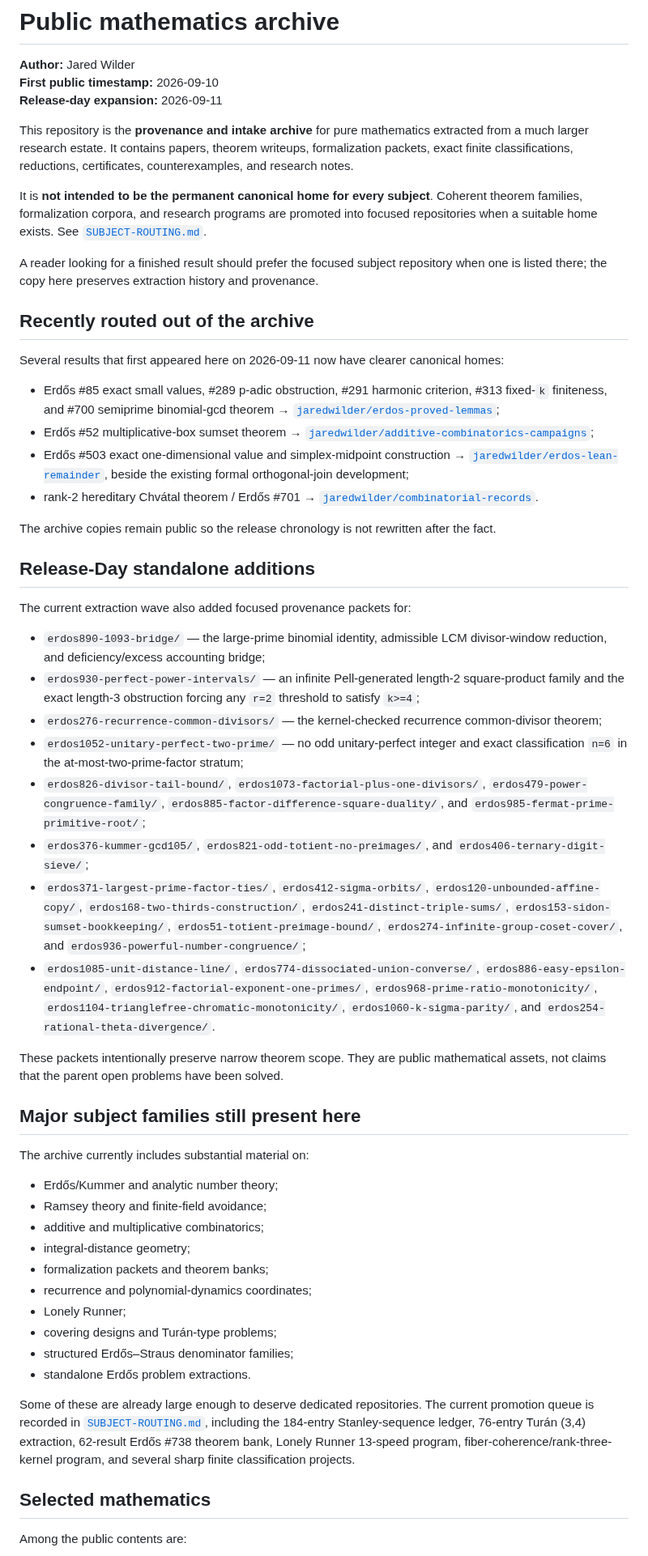
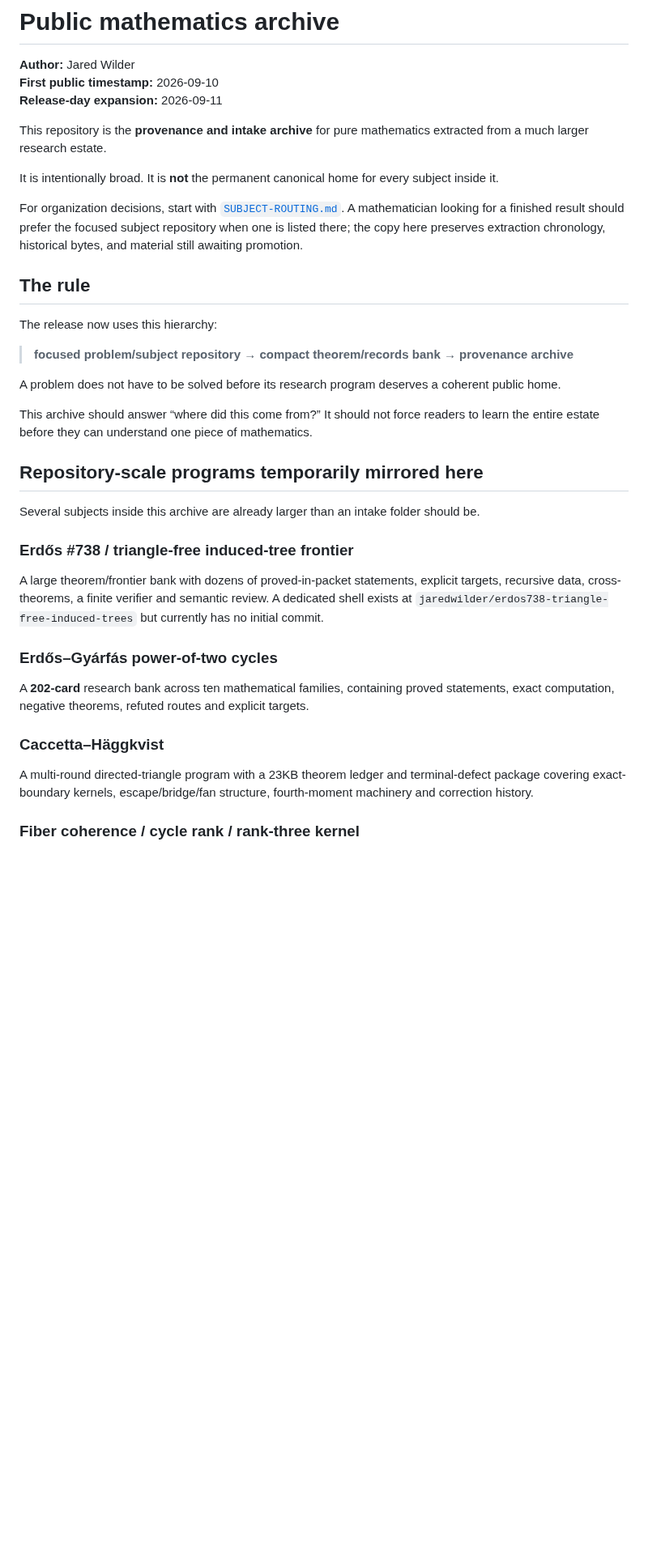
Before and after one commit to jaredwilder/unpublished-math-papers, a Markdown page: README.md, the part around one of its changes. Shown at 81% size. GitHub-like rendering; blank space fills up the shorter version.

Commit message:
Rebuild archive front door around mathematical programs and routing

```diff
--- a/README.md
+++ b/README.md
@@ -4,56 +4,37 @@
 **First public timestamp:** 2026-09-10
 **Release-day expansion:** 2026-09-11
 
-This repository is the **provenance and intake archive** for pure mathematics extracted from a much larger research estate. It contains papers, theorem writeups, formalization packets, exact finite classifications, reductions, certificates, counterexamples, and research notes.
+This repository is the **provenance and intake archive** for pure mathematics extracted from a much larger research estate.
 
-It is **not intended to be the permanent canonical home for every subject**. Coherent theorem families, formalization corpora, and research programs are promoted into focused repositories when a suitable home exists. See [`SUBJECT-ROUTING.md`](SUBJECT-ROUTING.md).
+It is intentionally broad. It is **not** the permanent canonical home for every subject inside it.
 
-A reader looking for a finished result should prefer the focused subject repository when one is listed there; the copy here preserves extraction history and provenance.
+For organization decisions, start with [`SUBJECT-ROUTING.md`](SUBJECT-ROUTING.md). A mathematician looking for a finished result should prefer the focused subject repository when one is listed there; the copy here preserves extraction chronology, historical bytes, and material still awaiting promotion.
 
-## Recently routed out of the archive
+## The rule
 
-Several results that first appeared here on 2026-09-11 now have clearer canonical homes:
+The release now uses this hierarchy:
 
-- Erdős #85 exact small values, #289 p-adic obstruction, #291 harmonic criterion, #313 fixed-`k` finiteness, and #700 semiprime binomial-gcd theorem → [`jaredwilder/erdos-proved-lemmas`](https://github.com/jaredwilder/erdos-proved-lemmas);
-- Erdős #52 multiplicative-box sumset theorem → [`jaredwilder/additive-combinatorics-campaigns`](https://github.com/jaredwilder/additive-combinatorics-campaigns);
-- Erdős #503 exact one-dimensional value and simplex-midpoint construction → [`jaredwilder/erdos-lean-remainder`](https://github.com/jaredwilder/erdos-lean-remainder), beside the existing formal orthogonal-join development;
-- rank-2 hereditary Chvátal theorem / Erdős #701 → [`jaredwilder/combinatorial-records`](https://github.com/jaredwilder/combinatorial-records).
+> **focused problem/subject repository → compact theorem/records bank → provenance archive**
 
-The archive copies remain public so the release chronology is not rewritten after the fact.
+A problem does not have to be solved before its research program deserves a coherent public home.
 
-## Release-Day standalone additions
+This archive should answer “where did this come from?” It should not force readers to learn the entire estate before they can understand one piece of mathematics.
 
-The current extraction wave also added focused provenance packets for:
+## Repository-scale programs temporarily mirrored here
 
-- `erdos890-1093-bridge/` — the large-prime binomial identity, admissible LCM divisor-window reduction, and deficiency/excess accounting bridge;
-- `erdos930-perfect-power-intervals/` — an infinite Pell-generated length-2 square-product family and the exact length-3 obstruction forcing any `r=2` threshold to satisfy `k>=4`;
-- `erdos276-recurrence-common-divisors/` — the kernel-checked recurrence common-divisor theorem;
-- `erdos1052-unitary-perfect-two-prime/` — no odd unitary-perfect integer and exact classification `n=6` in the at-most-two-prime-factor stratum;
-- `erdos826-divisor-tail-bound/`, `erdos1073-factorial-plus-one-divisors/`, `erdos479-power-congruence-family/`, `erdos885-factor-difference-square-duality/`, and `erdos985-fermat-prime-primitive-root/`;
-- `erdos376-kummer-gcd105/`, `erdos821-odd-totient-no-preimages/`, and `erdos406-ternary-digit-sieve/`;
-- `erdos371-largest-prime-factor-ties/`, `erdos412-sigma-orbits/`, `erdos120-unbounded-affine-copy/`, `erdos168-two-thirds-construction/`, `erdos241-distinct-triple-sums/`, `erdos153-sidon-sumset-bookkeeping/`, `erdos51-totient-preimage-bound/`, `erdos274-infinite-group-coset-cover/`, and `erdos936-powerful-number-congruence/`;
-- `erdos1085-unit-distance-line/`, `erdos774-dissociated-union-converse/`, `erdos886-easy-epsilon-endpoint/`, `erdos912-factorial-exponent-one-primes/`, `erdos968-prime-ratio-monotonicity/`, `erdos1104-trianglefree-chromatic-monotonicity/`, `erdos1060-k-sigma-parity/`, and `erdos254-rational-theta-divergence/`.
+Several subjects inside this archive are already larger than an intake folder should be.
 
-These packets intentionally preserve narrow theorem scope. They are public mathematical assets, not claims that the parent open problems have been solved.
+### Erdős #738 / triangle-free induced-tree frontier
 
-## Major subject families still present here
+A large theorem/frontier bank with dozens of proved-in-packet statements, explicit targets, recursive data, cross-theorems, a finite verifier and semantic review. A dedicated shell exists at `jaredwilder/erdos738-triangle-free-induced-trees` but currently has no initial commit.
 
-The archive currently includes substantial material on:
+### Erdős–Gyárfás power-of-two cycles
 
-- Erdős/Kummer and analytic number theory;
-- Ramsey theory and finite-field avoidance;
-- additive and multiplicative combinatorics;
-- integral-distance geometry;
-- formalization packets and theorem banks;
-- recurrence and polynomial-dynamics coordinates;
-- Lonely Runner;
-- covering designs and Turán-type problems;
-- structured Erdős–Straus denominator families;
-- standalone Erdős problem extractions.
+A **202-card** research bank across ten mathematical families, containing proved statements, exact computation, negative theorems, refuted routes and explicit targets.
 
-Some of these are already large enough to deserve dedicated repositories. The current promotion queue is recorded in [`SUBJECT-ROUTING.md`](SUBJECT-ROUTING.md), including the 184-entry Stanley-sequence ledger, 76-entry Turán (3,4) extraction, 62-result Erdős #738 theorem bank, Lonely Runner 13-speed program, fiber-coherence/rank-three-kernel program, and several sharp finite classification projects.
+### Caccetta–Häggkvist
 
-## Selected mathematics
+A multi-round directed-triangle program with a 23KB theorem ledger and terminal-defect package covering exact-boundary kernels, escape/bridge/fan structure, fourth-moment machinery and correction history.
 
-Among the public contents are:
+### Fiber coherence / cycle rank / rank-three kernel
 
```
Also changed, not shown: other parts of README.md (+87 -13 lines).
